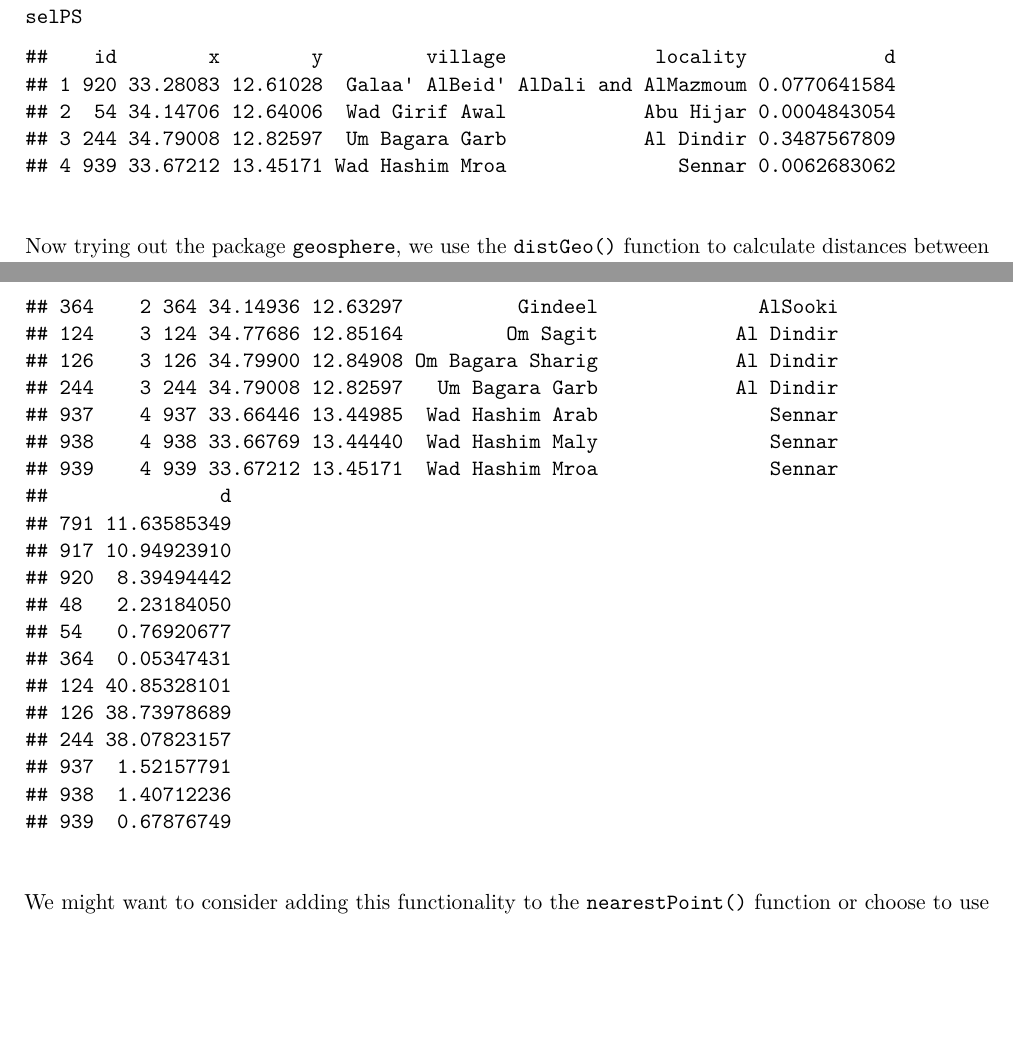
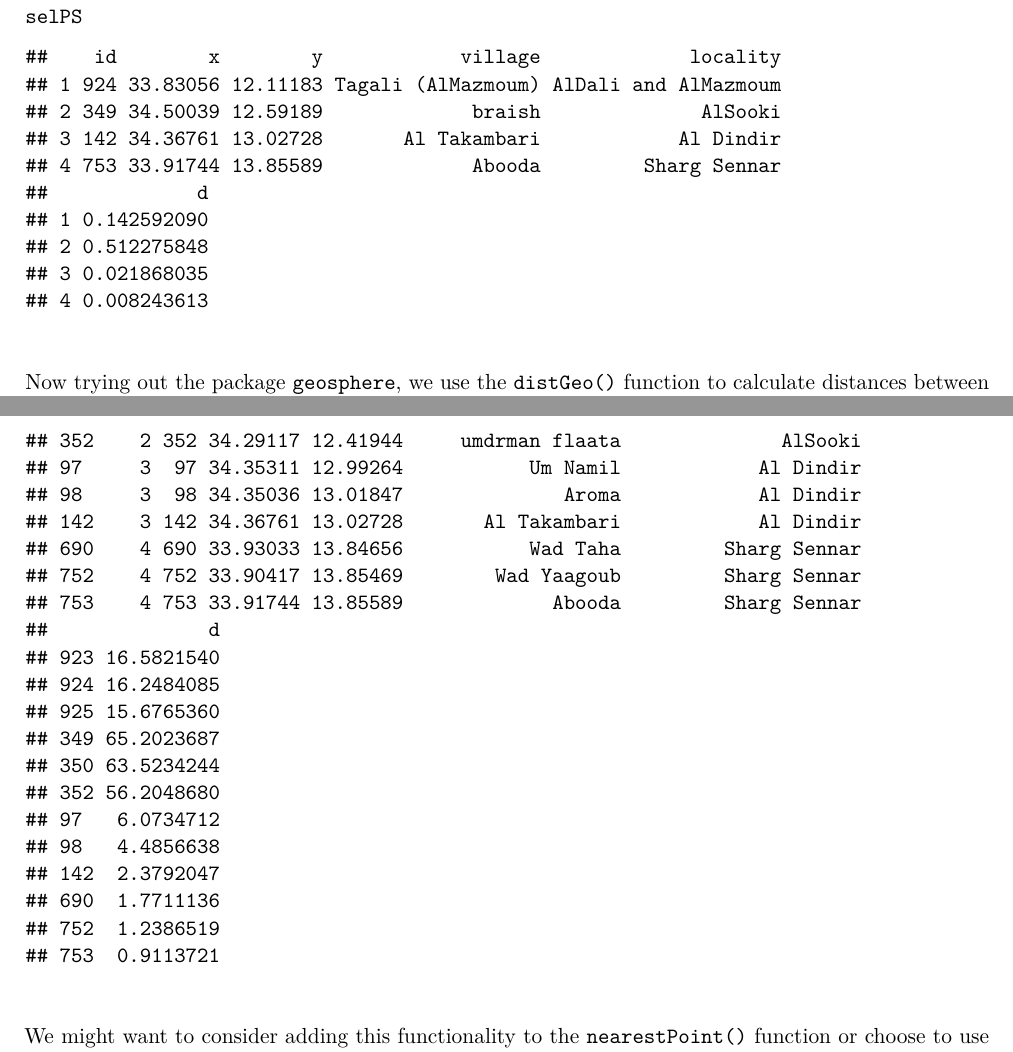
Before and after one commit to ernestguevarra/s3mTRI, a LaTeX document (notesS3Mtri.tex): two parts of pages 7 and 11 of 12, joined at a grey line, cut so that both start at the same text, the shorter picture padded with empty space. Compiled offline with pdfLaTeX.

Commit message:
update outputs

```diff
--- a/notesS3Mtri.tex
+++ b/notesS3Mtri.tex
@@ -118,7 +118,7 @@
   \preauthor{}\postauthor{}
   \predate{\centering\large\emph}
   \postdate{\par}
-  \date{10 June 2018}
+  \date{11 June 2018}
 
 
 \begin{document}
@@ -383,8 +383,3 @@ data frame that is expected.
 \end{Shaded}
 
 \begin{verbatim}
-##    id        x        y         village             locality
-## 1 920 33.28083 12.61028  Galaa' AlBeid' AlDali and AlMazmoum
-## 2  54 34.14706 12.64006  Wad Girif Awal            Abu Hijar
-## 3 244 34.79008 12.82597  Um Bagara Garb            Al Dindir
-## 4 939 33.67212 13.45171 Wad Hashim Mroa               Sennar
@@ -395,0 +387,4 @@ data frame that is expected.
+## 1 924 33.83056 12.11183 Tagali (AlMazmoum) AlDali and AlMazmoum
+## 2 349 34.50039 12.59189             braish              AlSooki
+## 3 142 34.36761 13.02728       Al Takambari            Al Dindir
+## 4 753 33.91744 13.85589             Abooda         Sharg Sennar
@@ -477,9 +477,9 @@ warnings and we get the same results.
 \end{Shaded}
 
 \begin{verbatim}
-##    id        x        y         village             locality
-## 1 920 33.28083 12.61028  Galaa' AlBeid' AlDali and AlMazmoum
-## 2  54 34.14706 12.64006  Wad Girif Awal            Abu Hijar
-## 3 244 34.79008 12.82597  Um Bagara Garb            Al Dindir
-## 4 939 33.67212 13.45171 Wad Hashim Mroa               Sennar
+##    id        x        y            village             locality
+## 1 924 33.83056 12.11183 Tagali (AlMazmoum) AlDali and AlMazmoum
+## 2 349 34.50039 12.59189             braish              AlSooki
+## 3 142 34.36761 13.02728       Al Takambari            Al Dindir
+## 4 753 33.91744 13.85589             Abooda         Sharg Sennar
 ##                   d
@@ -584,11 +584,16 @@ outputs distance in coordinate units.
 \end{Shaded}
 
 \begin{verbatim}
-##    id        x        y         village             locality            d
-## 1 920 33.28083 12.61028  Galaa' AlBeid' AlDali and AlMazmoum 0.0770641584
-## 2  54 34.14706 12.64006  Wad Girif Awal            Abu Hijar 0.0004843054
-## 3 244 34.79008 12.82597  Um Bagara Garb            Al Dindir 0.3487567809
-## 4 939 33.67212 13.45171 Wad Hashim Mroa               Sennar 0.0062683062
+##    id        x        y            village             locality
+## 1 924 33.83056 12.11183 Tagali (AlMazmoum) AlDali and AlMazmoum
+## 2 349 34.50039 12.59189             braish              AlSooki
+## 3 142 34.36761 13.02728       Al Takambari            Al Dindir
+## 4 753 33.91744 13.85589             Abooda         Sharg Sennar
+##             d
+## 1 0.142592090
+## 2 0.512275848
+## 3 0.021868035
+## 4 0.008243613
 \end{verbatim}
 
 ~
@@ -719,8 +724,3 @@ point, we get the same results in both structure and values.
 \end{Shaded}
 
 \begin{verbatim}
-##     spid  id        x        y         village             locality
-## 920    1 920 33.28083 12.61028  Galaa' AlBeid' AlDali and AlMazmoum
-## 54     2  54 34.14706 12.64006  Wad Girif Awal            Abu Hijar
-## 244    3 244 34.79008 12.82597  Um Bagara Garb            Al Dindir
-## 939    4 939 33.67212 13.45171 Wad Hashim Mroa               Sennar
@@ -730,2 +727,5 @@ point, we get the same results in both structure and values.
-## 244 38.07823157
-## 939  0.67876749
+##     spid  id        x        y            village             locality
+## 924    1 924 33.83056 12.11183 Tagali (AlMazmoum) AlDali and AlMazmoum
+## 349    2 349 34.50039 12.59189             braish              AlSooki
+## 142    3 142 34.36761 13.02728       Al Takambari            Al Dindir
+## 753    4 753 33.91744 13.85589             Abooda         Sharg Sennar
@@ -759,16 +764,3 @@ neighbour to be specified.
 \end{Shaded}
 
 \begin{verbatim}
-##     id        x        y          village             locality
-## 1  920 33.28083 12.61028   Galaa' AlBeid' AlDali and AlMazmoum
-## 2   54 34.14706 12.64006   Wad Girif Awal            Abu Hijar
-## 3  244 34.79008 12.82597   Um Bagara Garb            Al Dindir
-## 4  939 33.67212 13.45171  Wad Hashim Mroa               Sennar
-## 5  791 33.13497 12.70617        algioytab AlDali and AlMazmoum
-## 6  364 34.14936 12.63297          Gindeel              AlSooki
-## 7  126 34.79900 12.84908 Om Bagara Sharig            Al Dindir
-## 8  938 33.66769 13.44440  Wad Hashim Maly               Sennar
-## 9  917 33.24297 12.53967       Wad A'Kara AlDali and AlMazmoum
-## 10  49 34.13497 12.62322  Shamiyah Khalil            Abu Hijar
-## 11 124 34.77686 12.85164         Om Sagit            Al Dindir
-## 12 937 33.66446 13.44985  Wad Hashim Arab               Sennar
@@ -787,0 +768,12 @@ neighbour to be specified.
+## 1  924 33.83056 12.11183 Tagali (AlMazmoum) AlDali and AlMazmoum
+## 2  349 34.50039 12.59189             braish              AlSooki
+## 3  142 34.36761 13.02728       Al Takambari            Al Dindir
+## 4  753 33.91744 13.85589             Abooda         Sharg Sennar
+## 5  925 33.82814 12.10714        Wad Bireiga AlDali and AlMazmoum
+## 6  350 34.47467 12.65828          abo saiad              AlSooki
+## 7   98 34.35036 13.01847              Aroma            Al Dindir
+## 8  690 33.93033 13.84656           Wad Taha         Sharg Sennar
+## 9  923 33.81400 12.11506          AlGreibin AlDali and AlMazmoum
+## 10 352 34.29117 12.41944     umdrman flaata              AlSooki
+## 11  97 34.35311 12.99264           Um Namil            Al Dindir
+## 12 752 33.90417 13.85469        Wad Yaagoub         Sharg Sennar
@@ -799,32 +804,32 @@ neighbour to be specified.
 \end{Shaded}
 
 \begin{verbatim}
-##     spid  id        x        y          village             locality
-## 791    1 791 33.13497 12.70617        algioytab AlDali and AlMazmoum
-## 917    1 917 33.24297 12.53967       Wad A'Kara AlDali and AlMazmoum
-## 920    1 920 33.28083 12.61028   Galaa' AlBeid' AlDali and AlMazmoum
-## 48     2  48 34.12717 12.63519        Mishiraat            Abu Hijar
-## 54     2  54 34.14706 12.64006   Wad Girif Awal            Abu Hijar
-## 364    2 364 34.14936 12.63297          Gindeel              AlSooki
-## 124    3 124 34.77686 12.85164         Om Sagit            Al Dindir
-## 126    3 126 34.79900 12.84908 Om Bagara Sharig            Al Dindir
-## 244    3 244 34.79008 12.82597   Um Bagara Garb            Al Dindir
-## 937    4 937 33.66446 13.44985  Wad Hashim Arab               Sennar
-## 938    4 938 33.66769 13.44440  Wad Hashim Maly               Sennar
-## 939    4 939 33.67212 13.45171  Wad Hashim Mroa               Sennar
-##               d
-## 791 11.63585349
-## 917 10.94923910
-## 920  8.39494442
-## 48   2.23184050
-## 54   0.76920677
-## 364  0.05347431
-## 124 40.85328101
-## 126 38.73978689
-## 244 38.07823157
-## 937  1.52157791
-## 938  1.40712236
-## 939  0.67876749
+##     spid  id        x        y            village             locality
+## 923    1 923 33.81400 12.11506          AlGreibin AlDali and AlMazmoum
+## 924    1 924 33.83056 12.11183 Tagali (AlMazmoum) AlDali and AlMazmoum
+## 925    1 925 33.82814 12.10714        Wad Bireiga AlDali and AlMazmoum
+## 349    2 349 34.50039 12.59189             braish              AlSooki
+## 350    2 350 34.47467 12.65828          abo saiad              AlSooki
+## 352    2 352 34.29117 12.41944     umdrman flaata              AlSooki
+## 97     3  97 34.35311 12.99264           Um Namil            Al Dindir
+## 98     3  98 34.35036 13.01847              Aroma            Al Dindir
+## 142    3 142 34.36761 13.02728       Al Takambari            Al Dindir
+## 690    4 690 33.93033 13.84656           Wad Taha         Sharg Sennar
+## 752    4 752 33.90417 13.85469        Wad Yaagoub         Sharg Sennar
+## 753    4 753 33.91744 13.85589             Abooda         Sharg Sennar
+##              d
+## 923 16.5821540
+## 924 16.2484085
+## 925 15.6765360
+## 349 65.2023687
+## 350 63.5234244
+## 352 56.2048680
+## 97   6.0734712
+## 98   4.4856638
+## 142  2.3792047
+## 690  1.7711136
+## 752  1.2386519
+## 753  0.9113721
 \end{verbatim}
 
 ~
```
Also changed, not shown: notesS3Mtri.pdf, notesS3Mtri_files/figure-latex/unnamed-chunk-17-1.pdf, notesS3Mtri.tex (56 more changed lines).
